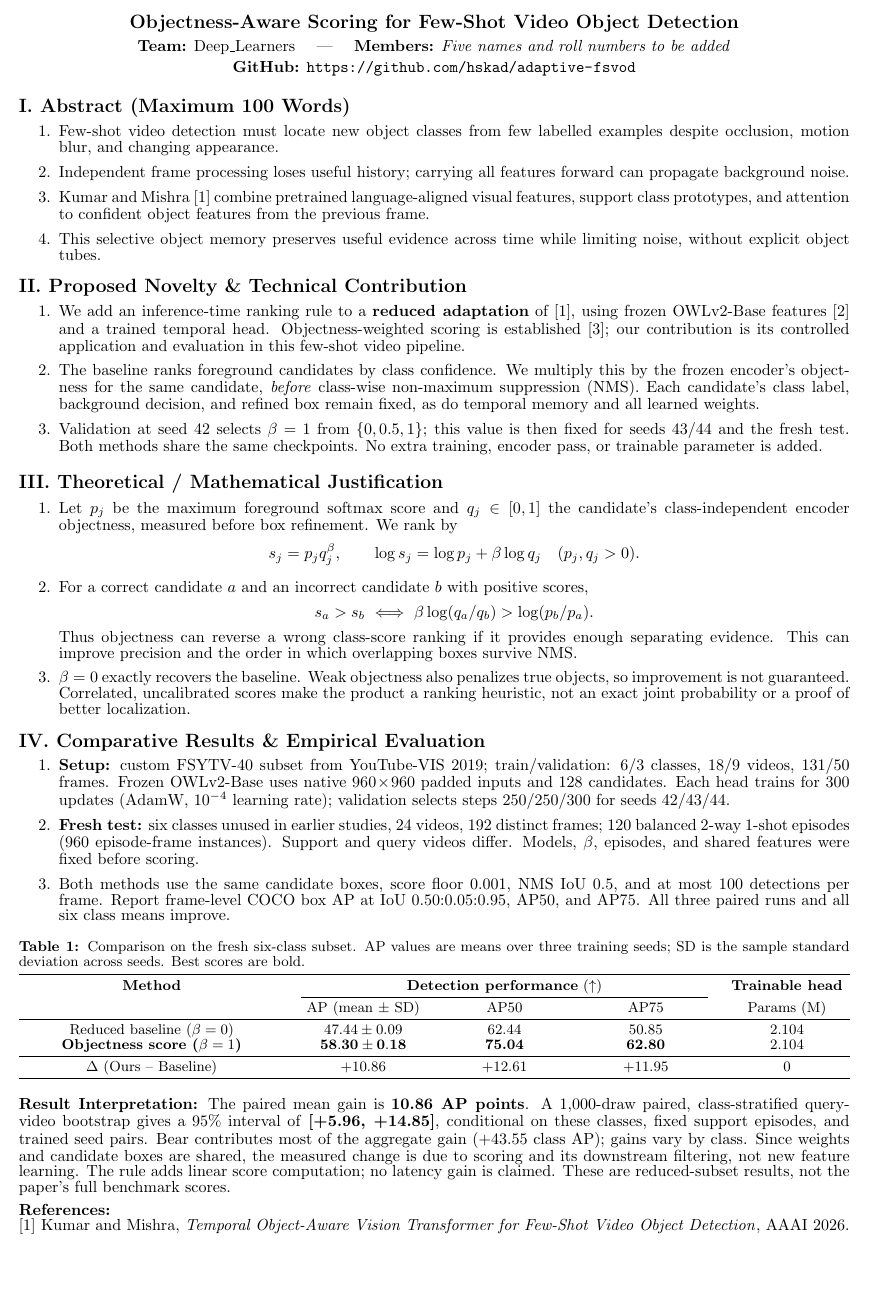
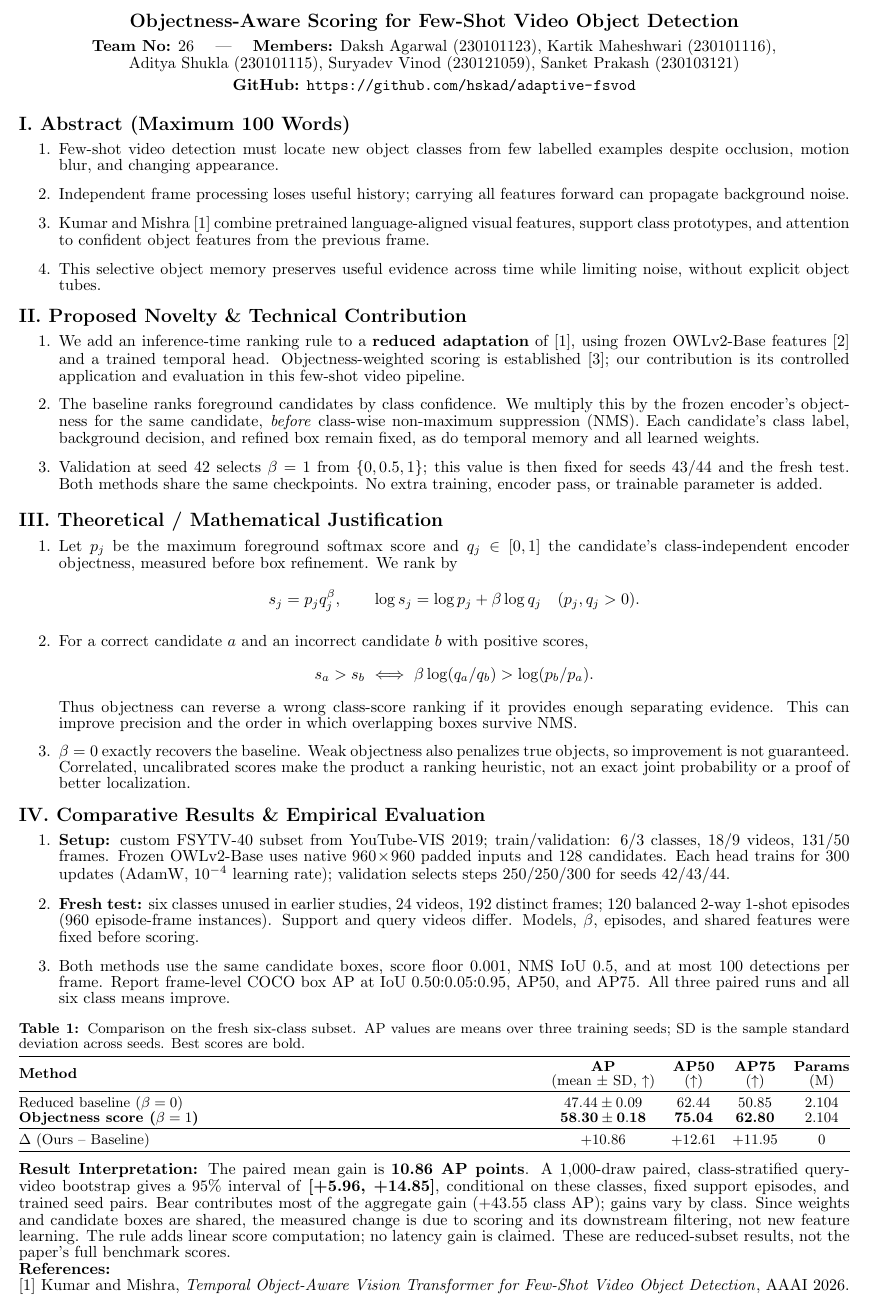
Before and after one commit to hskad/adaptive-fsvod, a LaTeX document (report/main.tex): part of the page, cut so that both start at the same text, the shorter picture padded with empty space. Compiled offline with pdfLaTeX.

Commit message:
report: add team details and restore exact template formatting
Add team number 26 and all five member names with roll numbers.
Restore the template's 0.15in top/bottom margins, default list and
display spacing, post-table spacing, and table column layout. Scientific
content and all reported values are unchanged; the PDF remains one page.

```diff
--- a/report/main.tex
+++ b/report/main.tex
@@ -5,8 +5,8 @@
 % Packages
 % ------------------------------------------------
 \usepackage[
-    top=0.30in,
-    bottom=0.30in,
+    top=0.15in,
+    bottom=0.15in,
     left=0.55in,
     right=0.55in
 ]{geometry}
@@ -57,14 +57,14 @@
 \begin{document}
 \thispagestyle{empty}
 
-% Replace the member line with all five names and roll numbers before submission.
-% No team number was supplied; 26 is retained in the required file name.
 \begin{center}
 {\large\bfseries
 Objectness-Aware Scoring for Few-Shot Video Object Detection}\\[4pt]
-\textbf{Team:} Deep\_Learners
+\textbf{Team No:} 26
 \quad | \quad
-\textbf{Members:} \emph{Five names and roll numbers to be added}\\[3pt]
+\textbf{Members:}
+Daksh Agarwal (230101123), Kartik Maheshwari (230101116),\\
+Aditya Shukla (230101115), Suryadev Vinod (230121059), Sanket Prakash (230103121)\\[3pt]
 \textbf{GitHub:}
 \url{https://github.com/hskad/adaptive-fsvod}
 \end{center}
@@ -72,9 +72,6 @@ Objectness-Aware Scoring for Few-Shot Video Object Detection}\\[4pt]
 
 \subsection*{I. Abstract (Maximum 100 Words)}
 \begin{enumerate}
-    % Consistent spacing between related points; font and page settings unchanged.
-    \setlength{\itemsep}{1.5pt}
-    \setlength{\parsep}{0pt}
     \item Few-shot video detection must locate new object classes from few labelled examples despite occlusion, motion blur, and changing appearance.
     \item Independent frame processing loses useful history; carrying all features forward can propagate background noise.
     \item Kumar and Mishra~[1] combine pretrained language-aligned visual features, support class prototypes, and attention to confident object features from the previous frame.
@@ -93,13 +87,6 @@ Objectness-Aware Scoring for Few-Shot Video Object Detection}\\[4pt]
 
 \subsection*{III. Theoretical / Mathematical Justification}
 \begin{enumerate}
-    % Consistent spacing between related points; font and page settings unchanged.
-    \setlength{\itemsep}{1.5pt}
-    \setlength{\parsep}{0pt}
-    \setlength{\abovedisplayskip}{5pt}
-    \setlength{\belowdisplayskip}{5pt}
-    \setlength{\abovedisplayshortskip}{3pt}
-    \setlength{\belowdisplayshortskip}{3pt}
     \item Let $p_j$ be the maximum foreground softmax score and $q_j\in[0,1]$ the candidate's class-independent encoder objectness, measured before box refinement. We rank by
     \[
     s_j=p_jq_j^{\beta},\qquad \log s_j=\log p_j+\beta\log q_j\quad(p_j,q_j>0).
@@ -114,9 +101,6 @@ Objectness-Aware Scoring for Few-Shot Video Object Detection}\\[4pt]
 
 \subsection*{IV. Comparative Results \& Empirical Evaluation}
 \begin{enumerate}
-    % Consistent spacing between related points; font and page settings unchanged.
-    \setlength{\itemsep}{1.5pt}
-    \setlength{\parsep}{0pt}
     \item \textbf{Setup:} custom FSYTV-40 subset from YouTube-VIS 2019; train/validation: 6/3 classes, 18/9 videos, 131/50 frames. Frozen OWLv2-Base uses native $960\!\times\!960$ padded inputs and 128 candidates. Each head trains for 300 updates (AdamW, $10^{-4}$ learning rate); validation selects steps 250/250/300 for seeds 42/43/44.
     \item \textbf{Fresh test:} six classes unused in earlier studies, 24 videos, 192 distinct frames; 120 balanced 2-way 1-shot episodes (960 episode-frame instances). Support and query videos differ. Models, $\beta$, episodes, and shared features were fixed before scoring.
     \item Both methods use the same candidate boxes, score floor~0.001, NMS IoU~0.5, and at most 100 detections per frame. Report frame-level COCO box AP at IoU $0.50{:}0.05{:}0.95$, AP50, and AP75. All three paired runs and all six class means improve.
@@ -126,11 +110,20 @@ Objectness-Aware Scoring for Few-Shot Video Object Detection}\\[4pt]
 \captionof{table}{Comparison on the fresh six-class subset. AP values are means over three training seeds; SD is the sample standard deviation across seeds. Best scores are bold.}
 \label{tab:results}
 \small
-\begin{tabularx}{\linewidth}{@{}>{\centering\arraybackslash}p{0.32\linewidth} *{4}{>{\centering\arraybackslash}X}@{}}
+\begin{tabularx}{\linewidth}{
+    @{}X c c c c@{}
+}
 \toprule
-\textbf{Method} & \multicolumn{3}{c}{\textbf{Detection performance} ($\uparrow$)} & \textbf{Trainable head}\\
-\cmidrule(lr){2-4}
- & AP (mean $\pm$ SD) & AP50 & AP75 & Params (M)\\
+\textbf{Method}
+&
+\makecell{\textbf{AP}\\(mean $\pm$ SD, $\uparrow$)}
+&
+\makecell{\textbf{AP50}\\($\uparrow$)}
+&
+\makecell{\textbf{AP75}\\($\uparrow$)}
+&
+\makecell{\textbf{Params}\\(M)}
+\\
 \midrule
 Reduced baseline ($\beta=0$) & $47.44\pm0.09$ & 62.44 & 50.85 & 2.104\\
 \textbf{Objectness score ($\beta=1$)} & $\mathbf{58.30\pm0.18}$ & \textbf{75.04} & \textbf{62.80} & 2.104\\
@@ -140,12 +133,10 @@ $\Delta$ (Ours -- Baseline) & +10.86 & +12.61 & +11.95 & 0\\
 \end{tabularx}
 \end{center}
 
+\vspace{-5pt}
+
 \textbf{Result Interpretation:}
 The paired mean gain is \textbf{10.86 AP points}. A 1,000-draw paired, class-stratified query-video bootstrap gives a 95\% interval of \textbf{[+5.96, +14.85]}, conditional on these classes, fixed support episodes, and trained seed pairs. Bear contributes most of the aggregate gain (+43.55 class AP); gains vary by class. Since weights and candidate boxes are shared, the measured change is due to scoring and its downstream filtering, not new feature learning. The rule adds linear score computation; no latency gain is claimed. These are reduced-subset results, not the paper's full benchmark scores.
 
-\smallskip
 \textbf{References:}\par
-\begingroup
-\setlength{\parskip}{1pt}
-\hangindent=1.4em \hangafter=1
 [1] Kumar and Mishra, \href{https://ojs.aaai.org/index.php/AAAI/article/view/37497}{\emph{Temporal Object-Aware Vision Transformer for Few-Shot Video Object Detection}}, AAAI 2026.\par
@@ -155,4 +144,3 @@ The paired mean gain is \textbf{10.86 AP points}. A 1,000-draw paired, class-str
 [3] Redmon et al., \href{https://arxiv.org/abs/1506.02640}{\emph{You Only Look Once: Unified, Real-Time Object Detection}}, CVPR 2016.\par
-\endgroup
 
 \end{document}
```
Also changed, not shown: README.md, report/README.md, report/main.tex (5 more changed lines), 1 other file.
